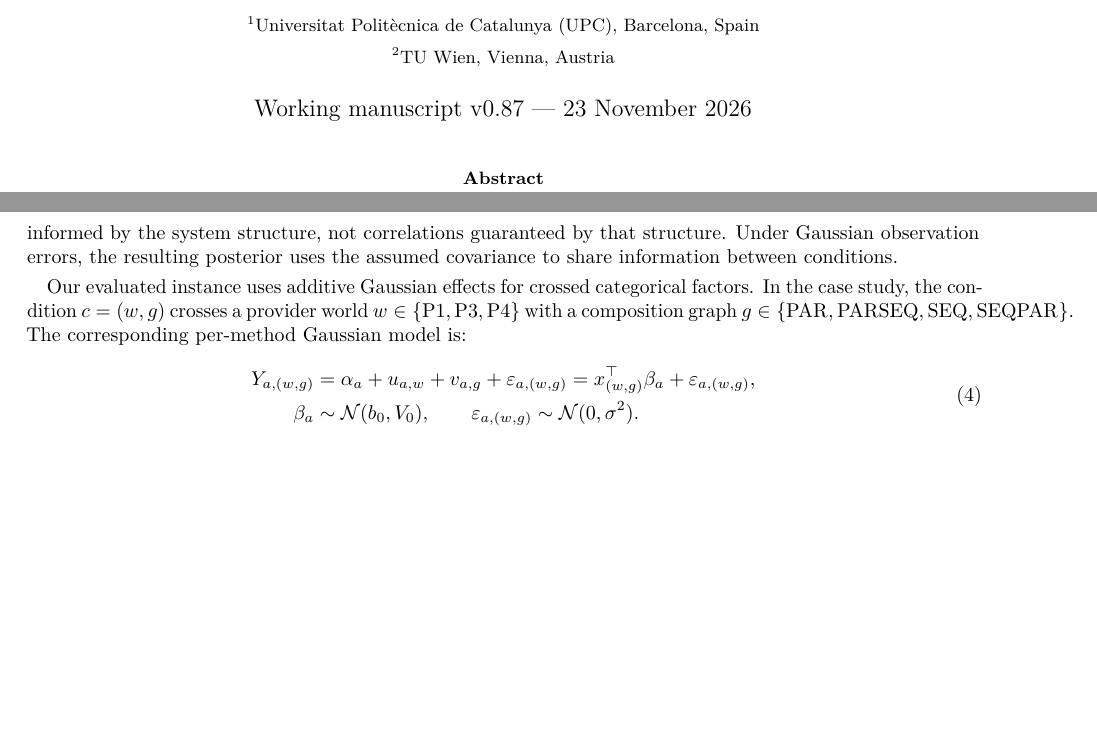
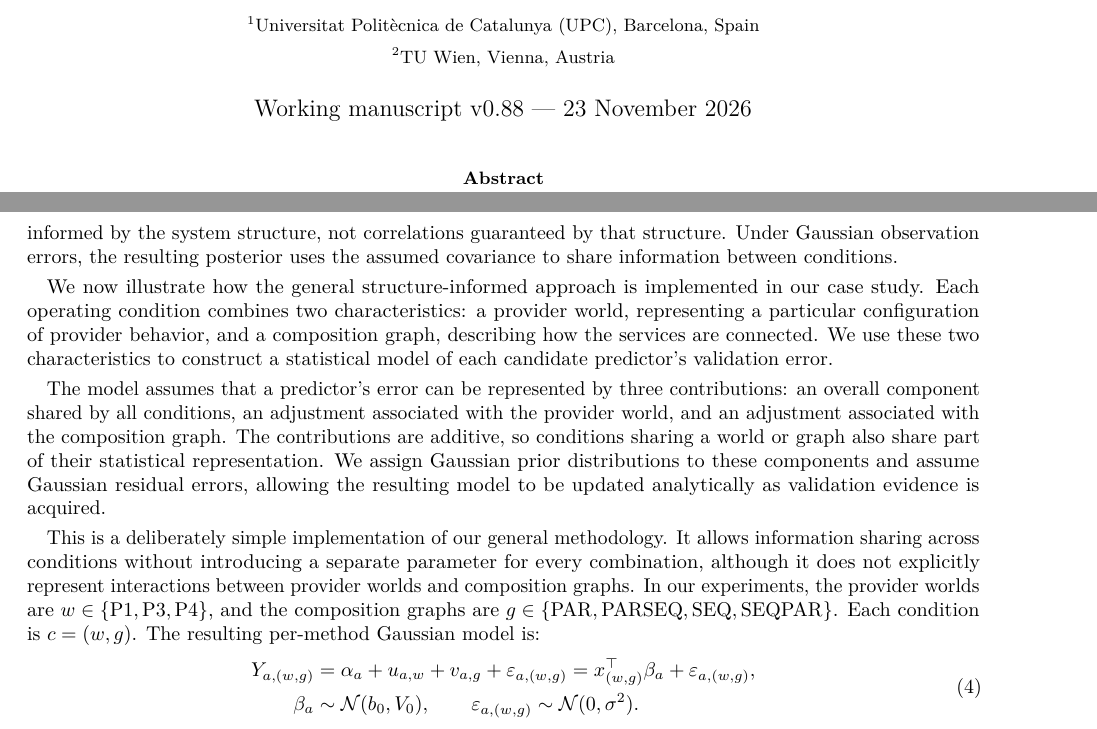
Before and after one commit to ildefons/praise-cao-sim, a LaTeX paper (first_science/b1/planb_validation/paper_systems/main.tex): two parts of pages 1 and 5 of 18, joined at a grey line, cut so that both start at the same text, the shorter picture padded with empty space. Compiled offline with pdfLaTeX.

Commit message:
Explain motivation and assumptions of additive Gaussian model before its formula

```diff
--- a/first_science/b1/planb_validation/paper_systems/main.tex
+++ b/first_science/b1/planb_validation/paper_systems/main.tex
@@ -23,7 +23,7 @@
 \author{Ildefons Magrans de Abril$^{1}$ \and Xavier Franch$^{1}$ \and Schahram Dustdar$^{2}$\\[6pt]
 \small $^{1}$Universitat Polit\`ecnica de Catalunya (UPC), Barcelona, Spain\\
 \small $^{2}$TU Wien, Vienna, Austria}
-\date{Working manuscript v0.87 --- 23 November 2026}
+\date{Working manuscript v0.88 --- 23 November 2026}
 
 \begin{document}
 \maketitle
@@ -120,7 +120,11 @@ For a structured condition $c=(c_1,\ldots,c_J)$, let $f_a(c)$ denote the latent
 \end{equation}
 where $\mathcal S$ describes the relationships among operating conditions and $\kappa_{\mathcal S}$ is a positive-semidefinite covariance function chosen to represent them. To construct this covariance, we first identify characteristics that two conditions may share. We then specify how each shared characteristic contributes to the assumed similarity of their performance. For example, if two conditions involve the same provider world, a world-specific random effect can link their predicted losses: its prior variance contributes to the covariance between those conditions. A shared composition graph can contribute in the same way. These relationships are hypotheses about performance informed by the system structure, not correlations guaranteed by that structure. Under Gaussian observation errors, the resulting posterior uses the assumed covariance to share information between conditions.
 
-Our evaluated instance uses additive Gaussian effects for crossed categorical factors. In the case study, the condition $c=(w,g)$ crosses a provider world $w\in\{\mathrm{P1},\mathrm{P3},\mathrm{P4}\}$ with a composition graph $g\in\{\mathrm{PAR},\mathrm{PARSEQ},\mathrm{SEQ},\mathrm{SEQPAR}\}$. The corresponding per-method Gaussian model is:
+We now illustrate how the general structure-informed approach is implemented in our case study. Each operating condition combines two characteristics: a provider world, representing a particular configuration of provider behavior, and a composition graph, describing how the services are connected. We use these two characteristics to construct a statistical model of each candidate predictor's validation error.
+
+The model assumes that a predictor's error can be represented by three contributions: an overall component shared by all conditions, an adjustment associated with the provider world, and an adjustment associated with the composition graph. The contributions are additive, so conditions sharing a world or graph also share part of their statistical representation. We assign Gaussian prior distributions to these components and assume Gaussian residual errors, allowing the resulting model to be updated analytically as validation evidence is acquired.
+
+This is a deliberately simple implementation of our general methodology. It allows information sharing across conditions without introducing a separate parameter for every combination, although it does not explicitly represent interactions between provider worlds and composition graphs. In our experiments, the provider worlds are $w\in\{\mathrm{P1},\mathrm{P3},\mathrm{P4}\}$, and the composition graphs are $g\in\{\mathrm{PAR},\mathrm{PARSEQ},\mathrm{SEQ},\mathrm{SEQPAR}\}$. Each condition is $c=(w,g)$. The resulting per-method Gaussian model is:
 \begin{equation}
 \begin{aligned}
 Y_{a,(w,g)}
```
